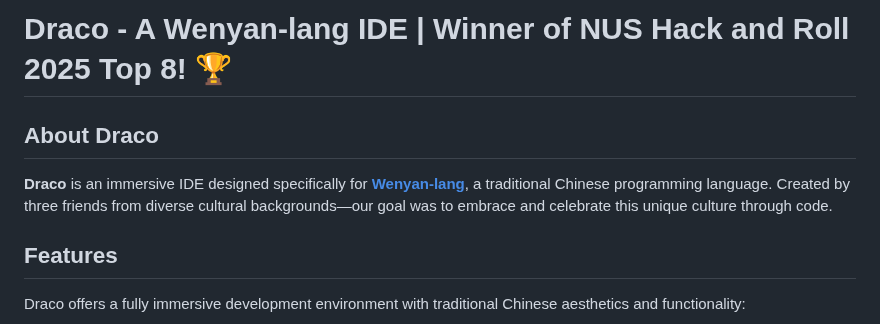
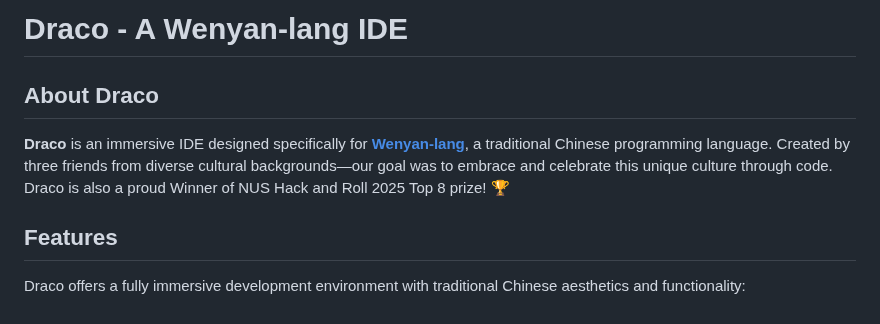
Before and after one commit to qilstiano/draco, a Markdown page: README.md, the part around the change. Rendered like a GitHub page.

```diff
--- a/README.md
+++ b/README.md
@@ -1,8 +1,8 @@
-# Draco - A Wenyan-lang IDE | Winner of NUS Hack and Roll 2025 Top 8! 🏆
+# Draco - A Wenyan-lang IDE
 
 ## About Draco
 
-**Draco** is an immersive IDE designed specifically for **[Wenyan-lang](https://github.com/wenyan-lang/wenyan)**, a traditional Chinese programming language. Created by three friends from diverse cultural backgrounds—our goal was to embrace and celebrate this unique culture through code.
+**Draco** is an immersive IDE designed specifically for **[Wenyan-lang](https://github.com/wenyan-lang/wenyan)**, a traditional Chinese programming language. Created by three friends from diverse cultural backgrounds—our goal was to embrace and celebrate this unique culture through code. Draco is also a proud Winner of NUS Hack and Roll 2025 Top 8 prize! 🏆
 
 ## Features
 
```
